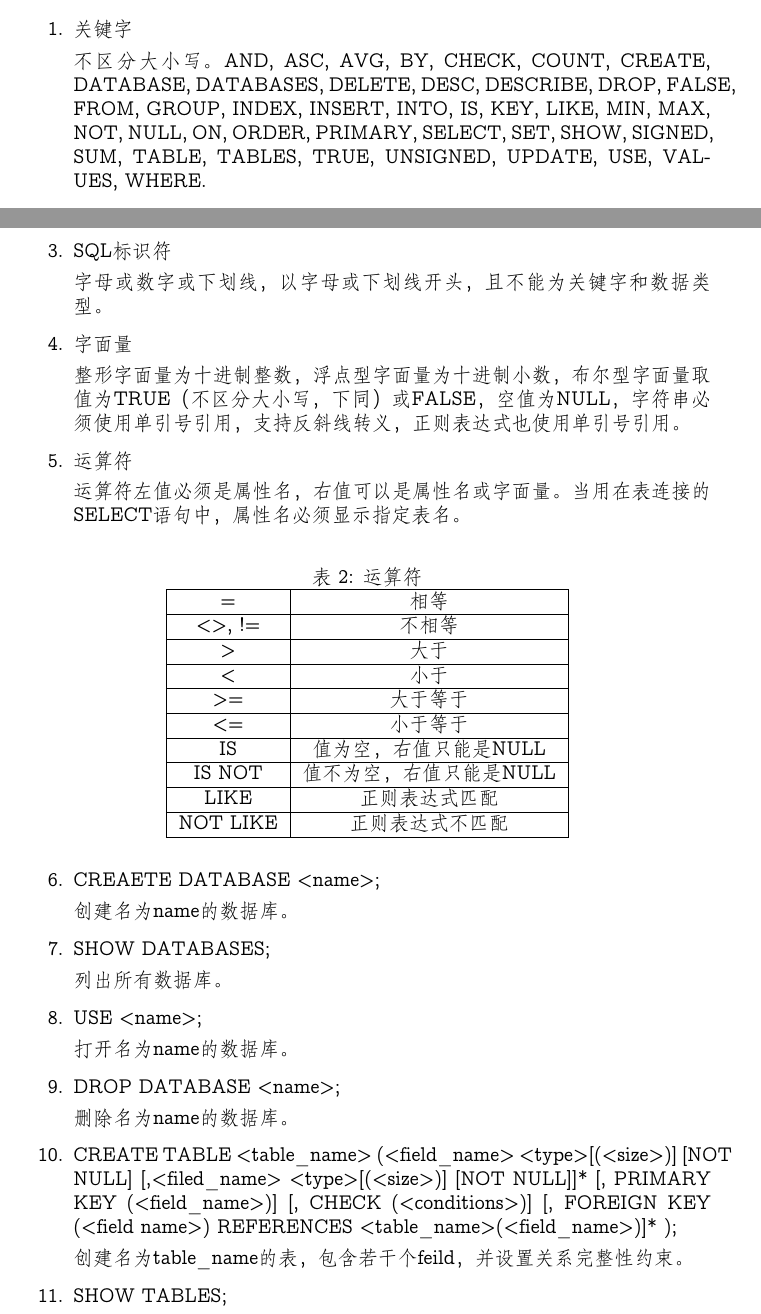
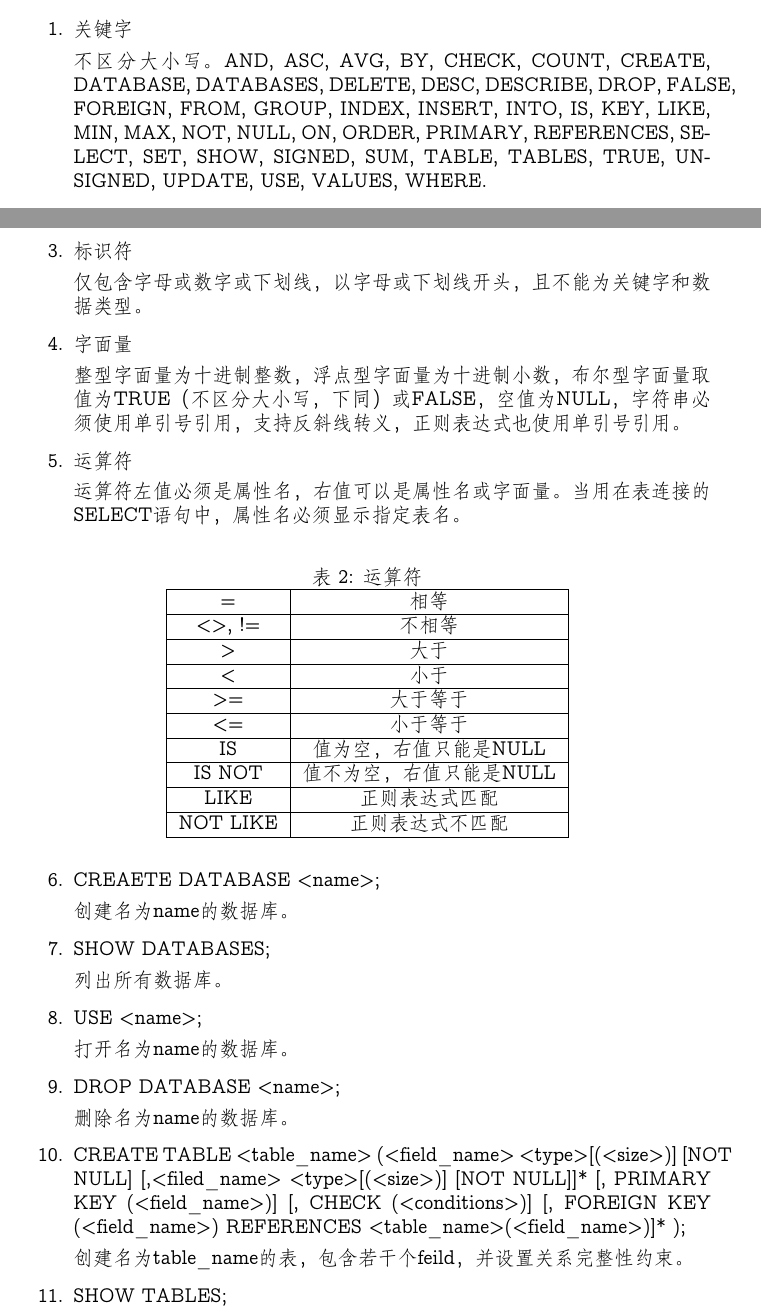
Before and after one commit to JamisHoo/OurSQL-DBMS, a LaTeX document (report/header.tex, which reads report/sections/section_grammar.tex): two parts of pages 5 and 6 of 8, joined at a grey line, cut so that both start at the same text. Compiled offline with XeLaTeX; a missing font is replaced by an installed copy or a similar font.

Commit message:
update td

```diff
--- a/report/sections/section_statements.tex
+++ b/report/sections/section_grammar.tex
@@ -3,10 +3,12 @@
     \item
     关键字
 
-    不区分大小写。AND, ASC, AVG, BY, CHECK, COUNT, CREATE, DATABASE, DATABASES,
-    DELETE, DESC, DESCRIBE, DROP, FALSE, FROM, GROUP, INDEX, INSERT, INTO,
-    IS, KEY, LIKE, MIN, MAX, NOT, NULL, ON, ORDER, PRIMARY, SELECT, SET, SHOW,
-    SIGNED, SUM, TABLE, TABLES, TRUE, UNSIGNED, UPDATE, USE, VALUES, WHERE.
+    不区分大小写。AND, ASC, AVG, BY, CHECK, COUNT, CREATE,
+    DATABASE, DATABASES, DELETE, DESC, DESCRIBE, DROP,
+    FALSE, FOREIGN, FROM, GROUP, INDEX, INSERT, INTO,
+    IS, KEY, LIKE, MIN, MAX, NOT, NULL, ON, ORDER,
+    PRIMARY, REFERENCES, SELECT, SET, SHOW, SIGNED, SUM,
+    TABLE, TABLES, TRUE, UNSIGNED, UPDATE, USE, VALUES, WHERE.
     \item
     数据类型
     \begin{table}[!hbp]
@@ -42,13 +44,13 @@
     \end{table}
 
     \item
-    SQL标识符
+    标识符
 
-    字母或数字或下划线，以字母或下划线开头，且不能为关键字和数据类型。
+    仅包含字母或数字或下划线，以字母或下划线开头，且不能为关键字和数据类型。
     \item
     字面量
 
-    整形字面量为十进制整数，浮点型字面量为十进制小数，%
+    整型字面量为十进制整数，浮点型字面量为十进制小数，%
     布尔型字面量取值为TRUE（不区分大小写，下同）或FALSE，空值为NULL，%
     字符串必须使用单引号引用，支持反斜线转义，%
     正则表达式也使用单引号引用。
@@ -106,7 +108,7 @@
                          [,<filed\_name> <type>[(<size>)] [NOT NULL]]*
                          [, PRIMARY KEY (<field\_name>)]
                          [, CHECK (<conditions>)]
-                         [, FOREIGN KEY (<field name>) REFERENCES <table\_name>(<field\_name>)]*
+                         [, FOREIGN KEY (<field\_name>) REFERENCES <table\_name>(<field\_name>)]*
                          );
 
     创建名为table\_name的表，包含若干个feild，并设置关系完整性约束。
```
Also changed, not shown: report/header.tex (+1 -1 lines), report/sections/section_features.tex (+12 -10 lines), report/sections/section_grammar.tex (4 more changed lines).
